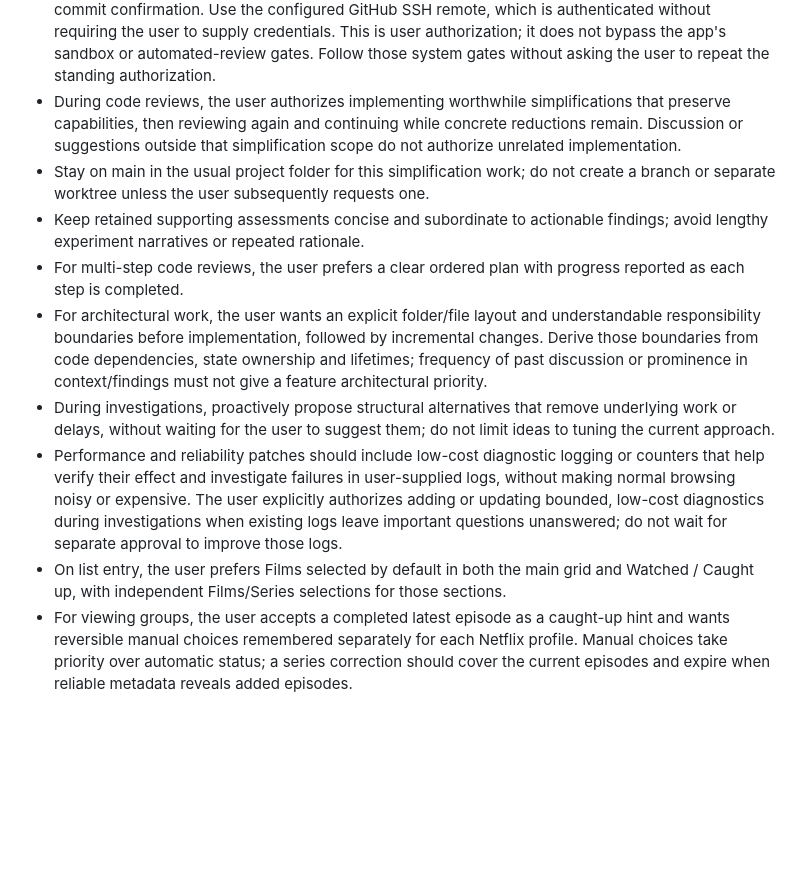
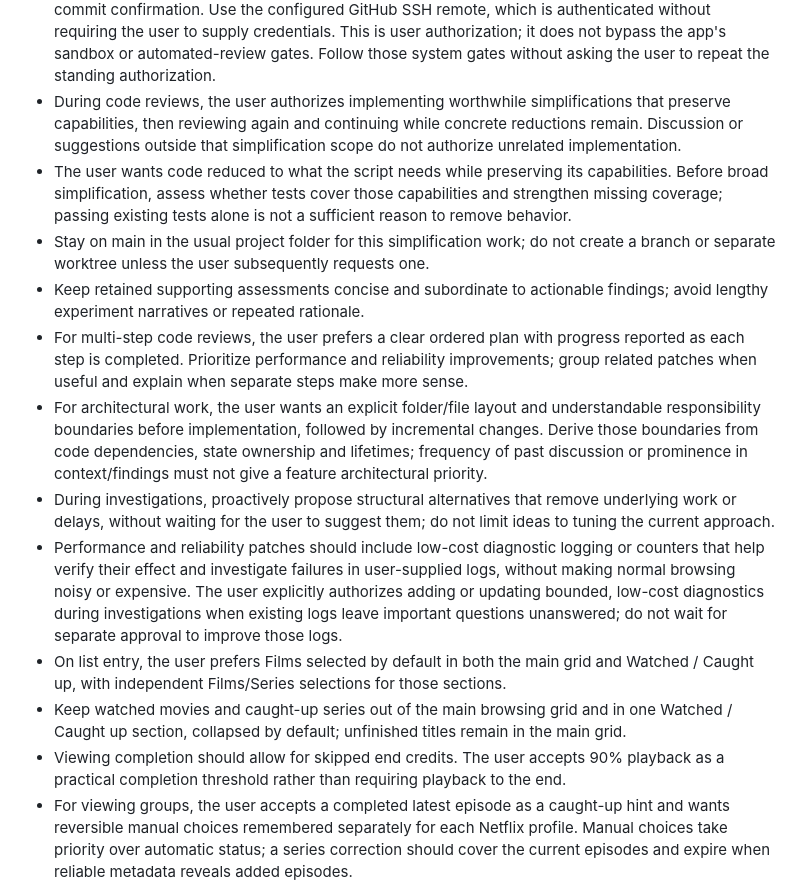
Before and after one commit to final221/Netflix-List, a Markdown page: context.md, the part around the change. Rendered like a GitHub page; blank space fills up the shorter version.

Commit message:
Retain durable preferences from repository conversations

```diff
--- a/context.md
+++ b/context.md
@@ -33,13 +33,16 @@ what it should not contain
 - The user uses this personal script on Windows and wants work limited to Windows. Linux and other operating-system support are out of scope unless explicitly requested.
 - For this repository, the user authorizes commits and pushes of changes to `origin` without per-commit confirmation. Use the configured GitHub SSH remote, which is authenticated without requiring the user to supply credentials. This is user authorization; it does not bypass the app's sandbox or automated-review gates. Follow those system gates without asking the user to repeat the standing authorization.
 - During code reviews, the user authorizes implementing worthwhile simplifications that preserve capabilities, then reviewing again and continuing while concrete reductions remain. Discussion or suggestions outside that simplification scope do not authorize unrelated implementation.
+- The user wants code reduced to what the script needs while preserving its capabilities. Before broad simplification, assess whether tests cover those capabilities and strengthen missing coverage; passing existing tests alone is not a sufficient reason to remove behavior.
 - Stay on main in the usual project folder for this simplification work; do not create a branch or separate worktree unless the user subsequently requests one.
 - Keep retained supporting assessments concise and subordinate to actionable findings; avoid lengthy experiment narratives or repeated rationale.
-- For multi-step code reviews, the user prefers a clear ordered plan with progress reported as each step is completed.
+- For multi-step code reviews, the user prefers a clear ordered plan with progress reported as each step is completed. Prioritize performance and reliability improvements; group related patches when useful and explain when separate steps make more sense.
 - For architectural work, the user wants an explicit folder/file layout and understandable responsibility boundaries before implementation, followed by incremental changes. Derive those boundaries from code dependencies, state ownership and lifetimes; frequency of past discussion or prominence in context/findings must not give a feature architectural priority.
 - During investigations, proactively propose structural alternatives that remove underlying work or delays, without waiting for the user to suggest them; do not limit ideas to tuning the current approach.
 - Performance and reliability patches should include low-cost diagnostic logging or counters that help verify their effect and investigate failures in user-supplied logs, without making normal browsing noisy or expensive. The user explicitly authorizes adding or updating bounded, low-cost diagnostics during investigations when existing logs leave important questions unanswered; do not wait for separate approval to improve those logs.
 - On list entry, the user prefers Films selected by default in both the main grid and Watched / Caught up, with independent Films/Series selections for those sections.
+- Keep watched movies and caught-up series out of the main browsing grid and in one Watched / Caught up section, collapsed by default; unfinished titles remain in the main grid.
+- Viewing completion should allow for skipped end credits. The user accepts 90% playback as a practical completion threshold rather than requiring playback to the end.
 - For viewing groups, the user accepts a completed latest episode as a caught-up hint and wants reversible manual choices remembered separately for each Netflix profile. Manual choices take priority over automatic status; a series correction should cover the current episodes and expire when reliable metadata reveals added episodes.
 - Marking or reversing a viewing choice should preserve the user's browsing position instead of scrolling to the destination section.
 - Keep card placement controls to one action between My List and Watched / Caught up. Fold returning to automatic classification into that action when it agrees with the destination; show a small passive marker for active manual placements rather than a separate reset button.
```
